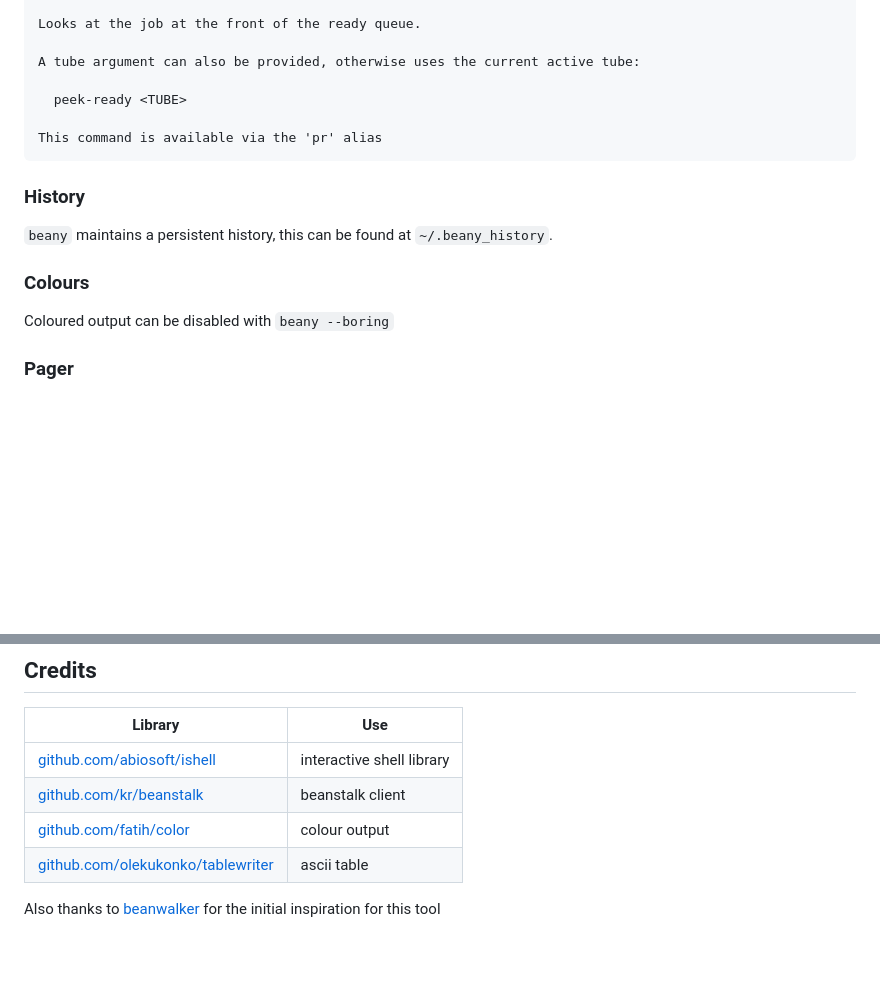
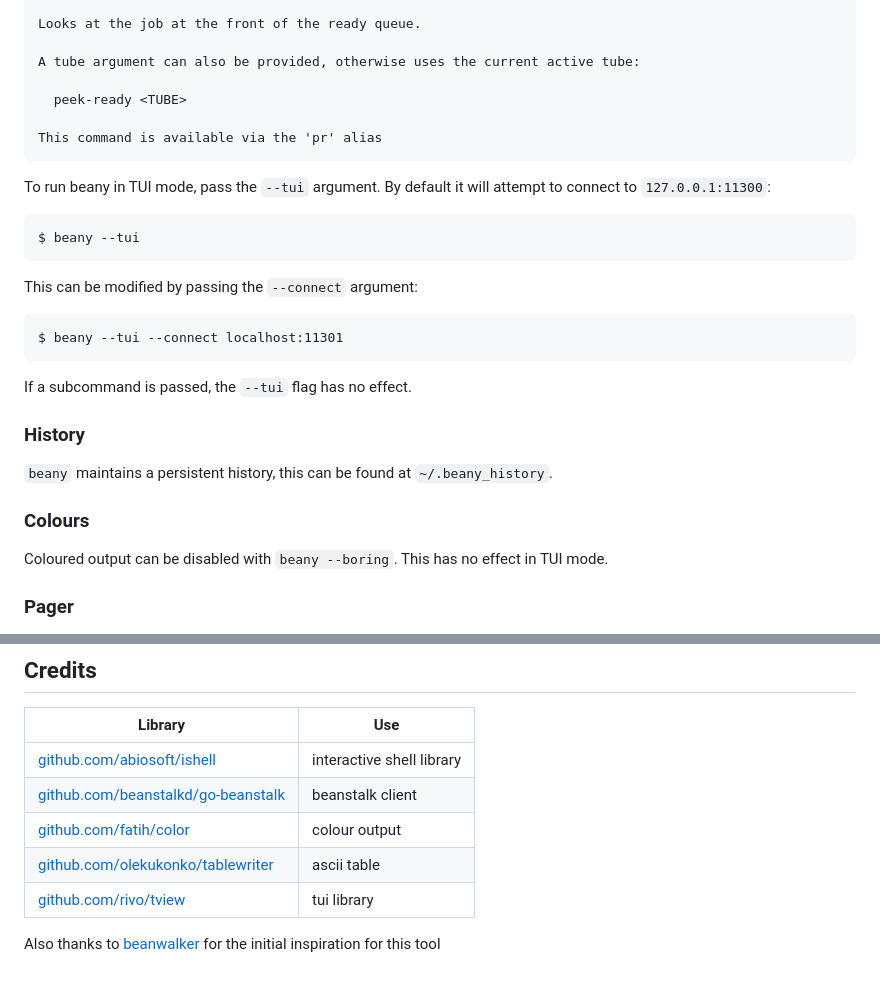
Before and after one commit to eskriett/beany, a Markdown page: README.md, 2 parts joined by grey strips. Rendered like a GitHub page; blank space fills up the shorter version.

````diff
--- a/README.md
+++ b/README.md
@@ -84,13 +95,29 @@ A tube argument can also be provided, otherwise uses the current active tube:
 This command is available via the 'pr' alias
 ```
 
+To run beany in TUI mode, pass the `--tui` argument. By default it will attempt
+to connect to `127.0.0.1:11300`:
+
+```
+$ beany --tui
+```
+
+This can be modified by passing the `--connect` argument:
+
+```
+$ beany --tui --connect localhost:11301
+```
+
+If a subcommand is passed, the `--tui` flag has no effect.
+
 ### History
 
 `beany` maintains a persistent history, this can be found at `~/.beany_history`.
 
 ### Colours
 
-Coloured output can be disabled with `beany --boring`
+Coloured output can be disabled with `beany --boring`. This has no effect in
+TUI mode.
 
 ### Pager
 
@@ -121,9 +148,10 @@ MIT
 Library | Use
 ------- | -----
 [github.com/abiosoft/ishell](https://github.com/abiosoft/ishell) | interactive shell library
-[github.com/kr/beanstalk](https://github.com/kr/beanstalk) | beanstalk client
+[github.com/beanstalkd/go-beanstalk](https://github.com/beanstalkd/go-beanstalk) | beanstalk client
 [github.com/fatih/color](https://github.com/fatih/color) | colour output
 [github.com/olekukonko/tablewriter](https://github.com/olekukonko/tablewriter) | ascii table
+[github.com/rivo/tview](https://github.com/rivo/tview) | tui library
 
 Also thanks to [beanwalker](https://github.com/kadekcipta/beanwalker) for the
 initial inspiration for this tool
````
Also changed, not shown: other parts of README.md (+14 -3 lines), screenshots/beanytui.png (added), 7 other files.
